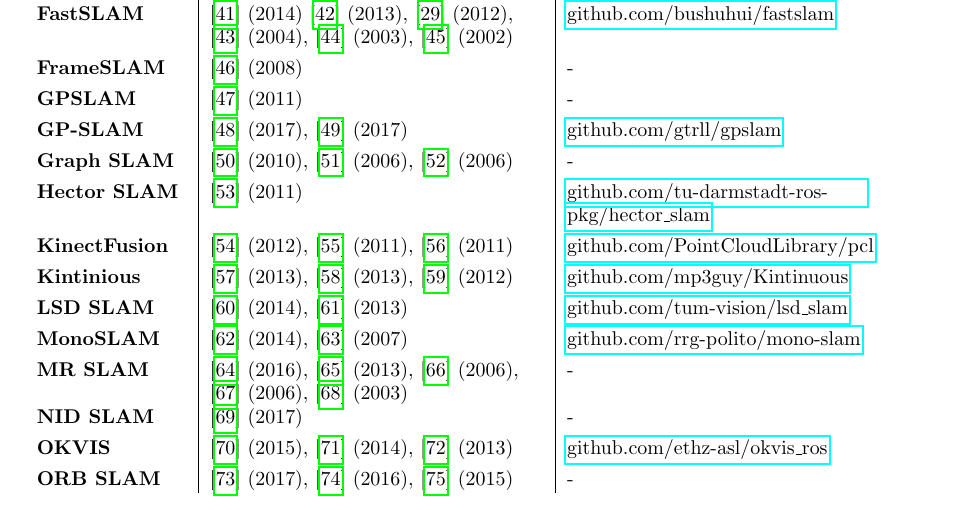
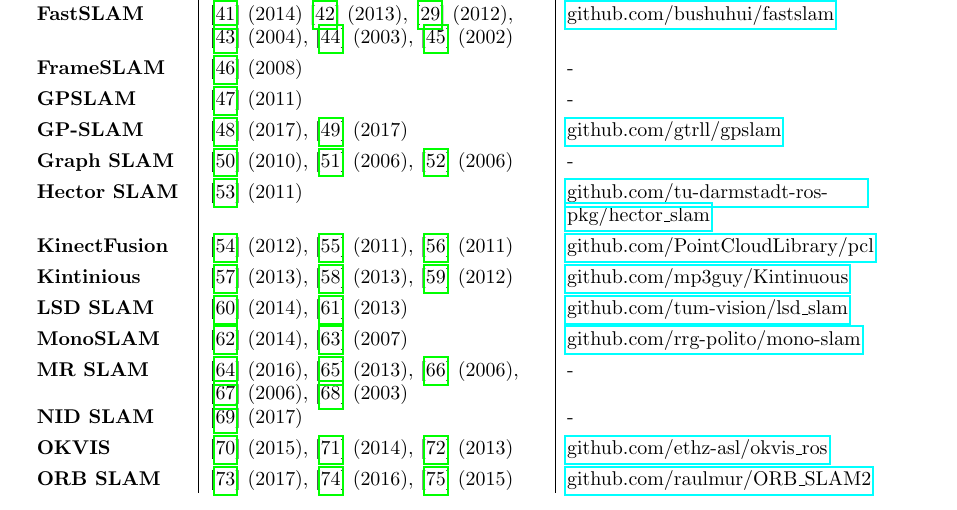
Before and after one commit to kafendt/List-of-SLAM-VO-algorithms, a LaTeX document (SLAM_table.tex): part of page 1 of 12, cut so that both start at the same text. Compiled offline with pdfLaTeX.

Commit message:
add link to ORB_SLAM2 code

```diff
--- a/SLAM_table.tex
+++ b/SLAM_table.tex
@@ -111,7 +111,9 @@
     \textbf{OKVIS}                                                                                                                & \cite{Leutenegger2015} (2015), \cite{Leutenegger2014} (2014), \cite{Leutenegger2013} (2013)
                                                                                                                                   & {\href{https://github.com/ethz-asl/okvis_ros}{github.com/ethz-asl/okvis\_ros}}            \\
                                                                                                                                   &                                                                                            &   \\ [-3mm]
-    \textbf{ORB SLAM}                                                                                                             & \cite{Mur-Artal2017} (2017), \cite{Mur-Artal2016a} (2016), \cite{Mur-Artal2015} (2015)     & - \\
+    \textbf{ORB SLAM}
+                                                                                                                                  & \cite{Mur-Artal2017} (2017), \cite{Mur-Artal2016a} (2016), \cite{Mur-Artal2015} (2015)     &
+    \href{https://github.com/raulmur/ORB_SLAM2}{github.com/raulmur/ORB\_SLAM2}                                                   \\
                                                                                                                                   &                                                                                            &   \\ [-3mm]
     \textbf{Pop-up SLAM}                                                                                                          & \cite{Yang2016} (2016)
                                                                                                                                   & {\href{https://github.com/shichaoy/pop_up_image}{github.com/shichaoy/pop\_up\_image}}     \\
```
Also changed, not shown: SLAM_table.pdf.
